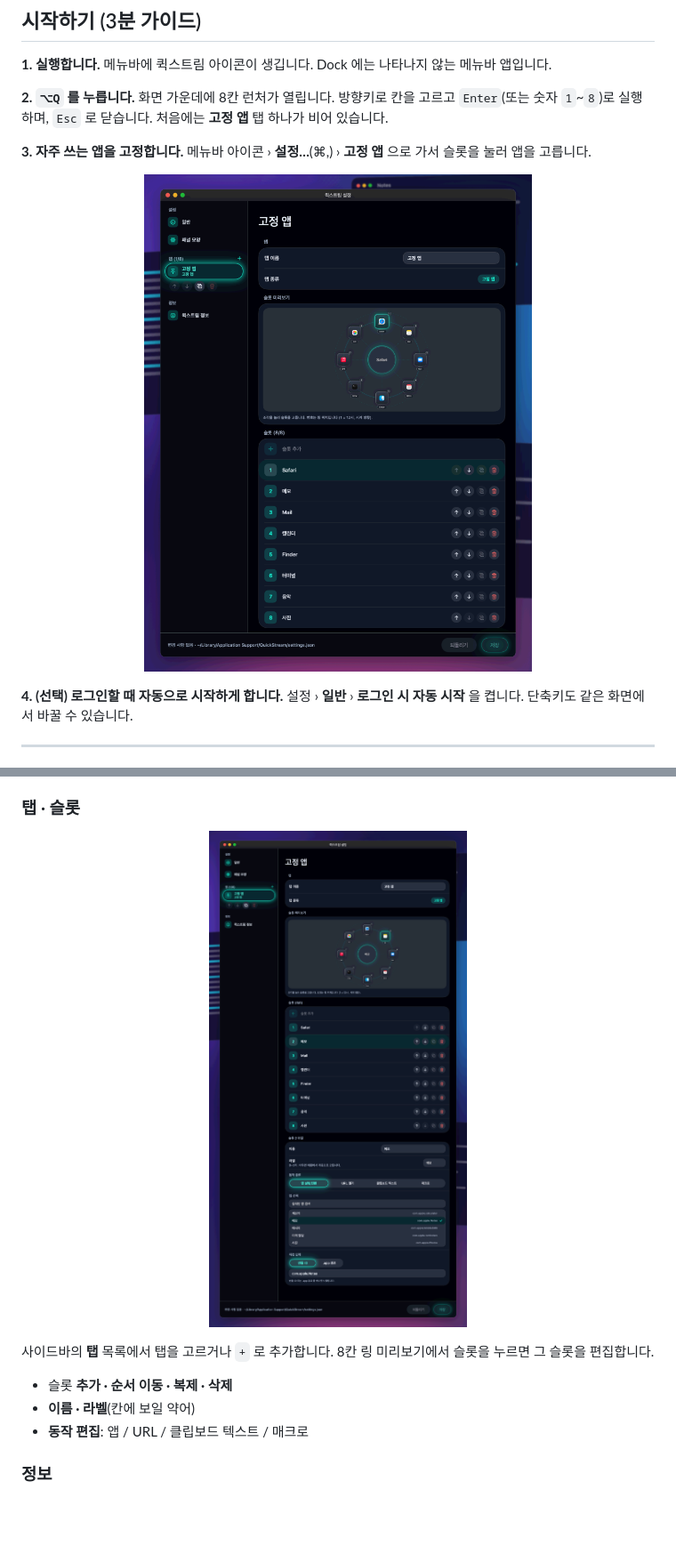
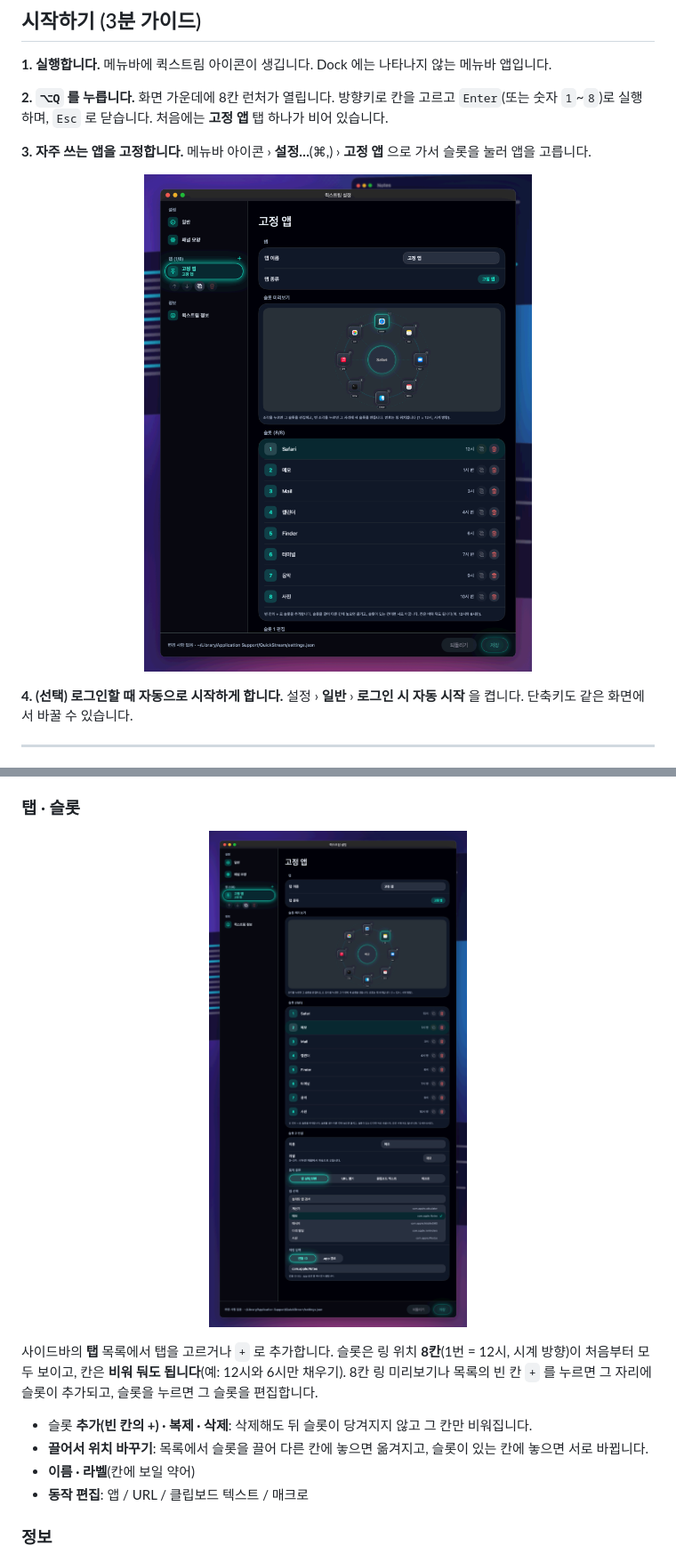
Before and after one commit to eyo-25/quickstream, a Markdown page: README.md, 2 parts joined by grey strips. Shown at 89% size. Rendered like a GitHub page; pictures changed too: docs/images/settings-slot-editor.png, docs/images/settings-tabs.png; blank space fills up the shorter version.

```diff
--- a/README.md
+++ b/README.md
@@ -312,9 +312,10 @@ cd quickstream
   <img src="docs/images/settings-slot-editor.png" alt="슬롯 동작 편집" width="640">
 </p>
 
-사이드바의 **탭** 목록에서 탭을 고르거나 `+` 로 추가합니다. 8칸 링 미리보기에서 슬롯을 누르면 그 슬롯을 편집합니다.
+사이드바의 **탭** 목록에서 탭을 고르거나 `+` 로 추가합니다. 슬롯은 링 위치 **8칸**(1번 = 12시, 시계 방향)이 처음부터 모두 보이고, 칸은 **비워 둬도 됩니다**(예: 12시와 6시만 채우기). 8칸 링 미리보기나 목록의 빈 칸 `+` 를 누르면 그 자리에 슬롯이 추가되고, 슬롯을 누르면 그 슬롯을 편집합니다.
 
-- 슬롯 **추가 · 순서 이동 · 복제 · 삭제**
+- 슬롯 **추가(빈 칸의 +) · 복제 · 삭제**: 삭제해도 뒤 슬롯이 당겨지지 않고 그 칸만 비워집니다.
+- **끌어서 위치 바꾸기**: 목록에서 슬롯을 끌어 다른 칸에 놓으면 옮겨지고, 슬롯이 있는 칸에 놓으면 서로 바뀝니다.
 - **이름 · 라벨**(칸에 보일 약어)
 - **동작 편집**: 앱 / URL / 클립보드 텍스트 / 매크로
 
```
Also changed, not shown: CHANGELOG.md (+9 -0 lines), 14 other files.
